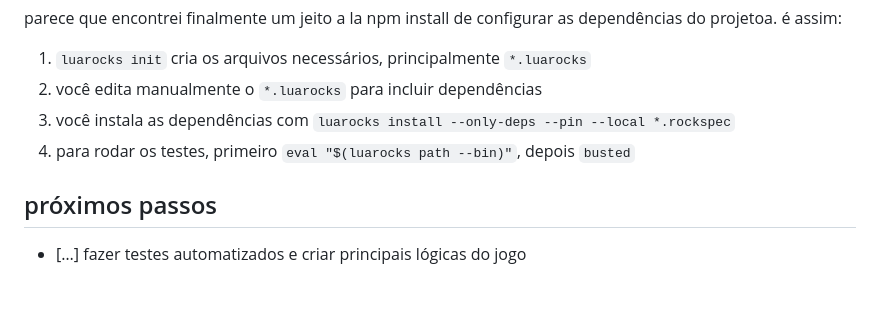
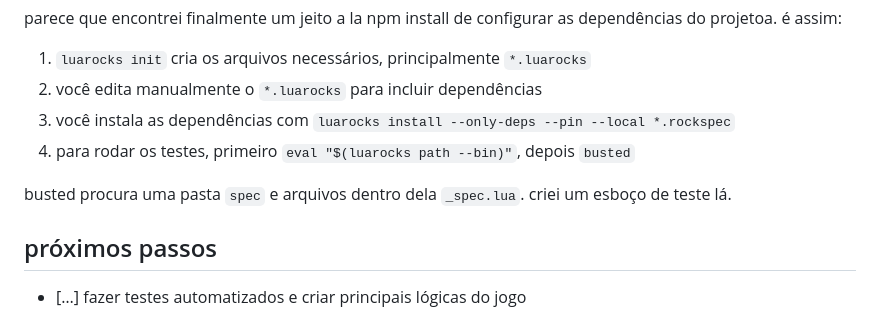
Before and after one commit to awvalenti/jogo1, a Markdown page: diario.md, the part around the change. Drawn GitHub-style; blank space fills up the shorter version.

Commit message:
incluindo trecho do diário que tinha faltado

```diff
--- a/diario.md
+++ b/diario.md
@@ -246,6 +246,9 @@ dependências do projetoa. é assim:
 4. para rodar os testes, primeiro `eval "$(luarocks path --bin)"`, depois
    `busted`
 
+busted procura uma pasta `spec` e arquivos dentro dela `_spec.lua`. criei um
+esboço de teste lá.
+
 ## próximos passos
 
 - […] fazer testes automatizados e criar principais lógicas do jogo
```
